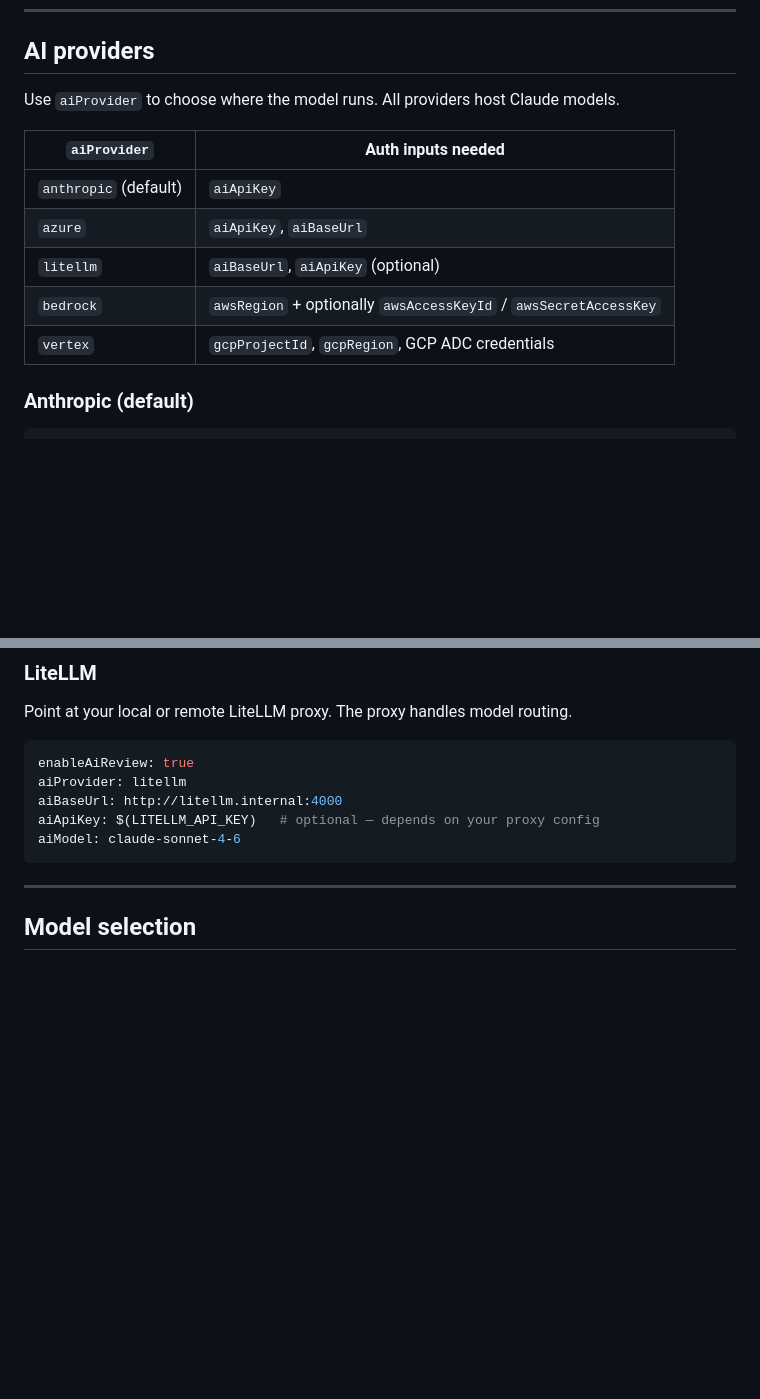
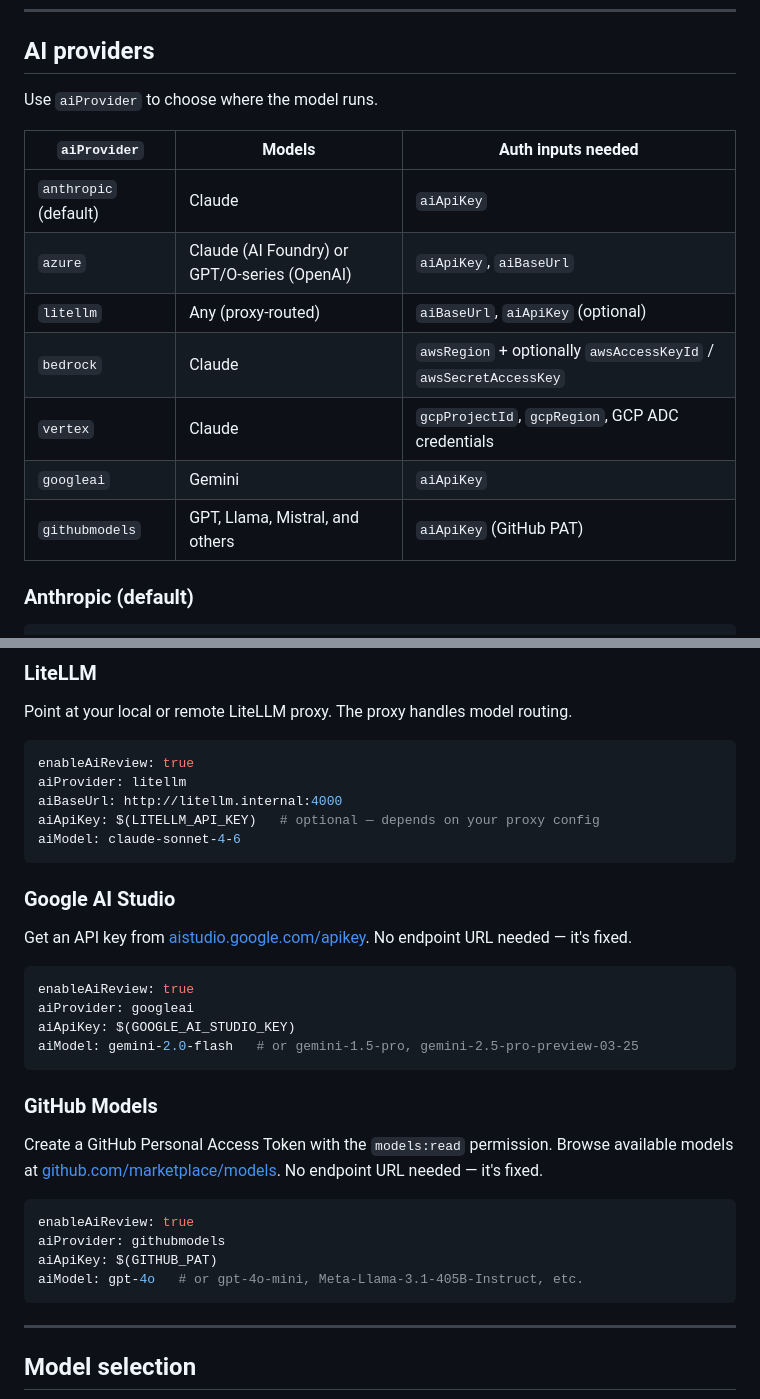
Before and after one commit to subzone/ad-ai-pr-reviewer, a Markdown page: docs/USER_GUIDE.md, 2 parts joined by grey strips. Drawn GitHub-style; blank space fills up the shorter version.

Commit message:
feat: Enhance user guide with AI provider options for Google AI Studio and GitHub Models

````diff
--- a/docs/USER_GUIDE.md
+++ b/docs/USER_GUIDE.md
@@ -256,15 +256,17 @@ Set after `reviewPR` or `createPR`:
 
 ## AI providers
 
-Use `aiProvider` to choose where the model runs. All providers host Claude models.
+Use `aiProvider` to choose where the model runs.
 
-| `aiProvider` | Auth inputs needed |
-|---|---|
-| `anthropic` (default) | `aiApiKey` |
-| `azure` | `aiApiKey`, `aiBaseUrl` |
-| `litellm` | `aiBaseUrl`, `aiApiKey` (optional) |
-| `bedrock` | `awsRegion` + optionally `awsAccessKeyId` / `awsSecretAccessKey` |
-| `vertex` | `gcpProjectId`, `gcpRegion`, GCP ADC credentials |
+| `aiProvider` | Models | Auth inputs needed |
+|---|---|---|
+| `anthropic` (default) | Claude | `aiApiKey` |
+| `azure` | Claude (AI Foundry) or GPT/O-series (OpenAI) | `aiApiKey`, `aiBaseUrl` |
+| `litellm` | Any (proxy-routed) | `aiBaseUrl`, `aiApiKey` (optional) |
+| `bedrock` | Claude | `awsRegion` + optionally `awsAccessKeyId` / `awsSecretAccessKey` |
+| `vertex` | Claude | `gcpProjectId`, `gcpRegion`, GCP ADC credentials |
+| `googleai` | Gemini | `aiApiKey` |
+| `githubmodels` | GPT, Llama, Mistral, and others | `aiApiKey` (GitHub PAT) |
 
 ### Anthropic (default)
 
@@ -338,6 +340,28 @@ aiProvider: litellm
 aiBaseUrl: http://litellm.internal:4000
 aiApiKey: $(LITELLM_API_KEY)   # optional — depends on your proxy config
 aiModel: claude-sonnet-4-6
+```
+
+### Google AI Studio
+
+Get an API key from [aistudio.google.com/apikey](https://aistudio.google.com/apikey). No endpoint URL needed — it's fixed.
+
+```yaml
+enableAiReview: true
+aiProvider: googleai
+aiApiKey: $(GOOGLE_AI_STUDIO_KEY)
+aiModel: gemini-2.0-flash   # or gemini-1.5-pro, gemini-2.5-pro-preview-03-25
+```
+
+### GitHub Models
+
+Create a GitHub Personal Access Token with the `models:read` permission. Browse available models at [github.com/marketplace/models](https://github.com/marketplace/models). No endpoint URL needed — it's fixed.
+
+```yaml
+enableAiReview: true
+aiProvider: githubmodels
+aiApiKey: $(GITHUB_PAT)
+aiModel: gpt-4o   # or gpt-4o-mini, Meta-Llama-3.1-405B-Instruct, etc.
 ```
 
 ---
````
